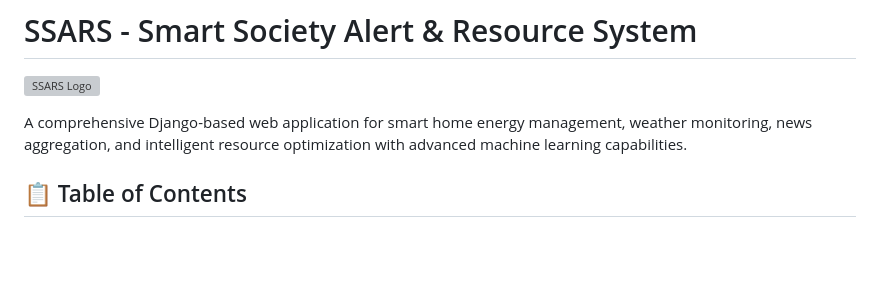
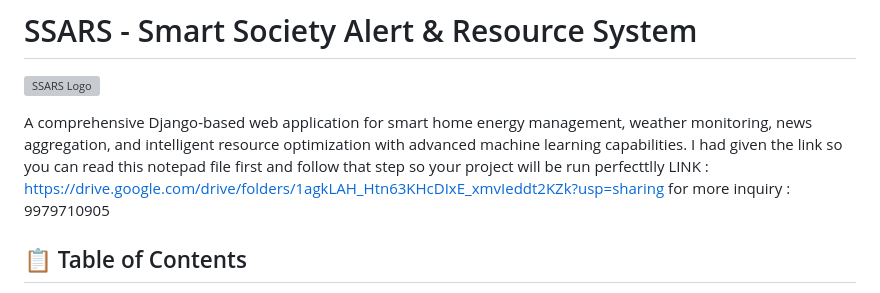
Before and after one commit to Rajrajodiya/Smart-Society-Alert-resource-System, a Markdown page: README.md, the part around the change. GitHub-like rendering; blank space fills up the shorter version; grey boxes are pictures that could not be loaded.

Commit message:
Update README with project link and contact info
Added link to project instructions and contact information.

```diff
--- a/README.md
+++ b/README.md
@@ -3,6 +3,9 @@
 ![SSARS Logo](ssars/ssars/static/images/SSARS.png)
 
 A comprehensive Django-based web application for smart home energy management, weather monitoring, news aggregation, and intelligent resource optimization with advanced machine learning capabilities.
+I had given the link so you can read this notepad file first and follow that step so your project will be run perfecttlly
+LINK : https://drive.google.com/drive/folders/1agkLAH_Htn63KHcDIxE_xmvIeddt2KZk?usp=sharing
+for more inquiry : 9979710905
 
 ## 📋 Table of Contents
 - [Overview](#overview)
```
